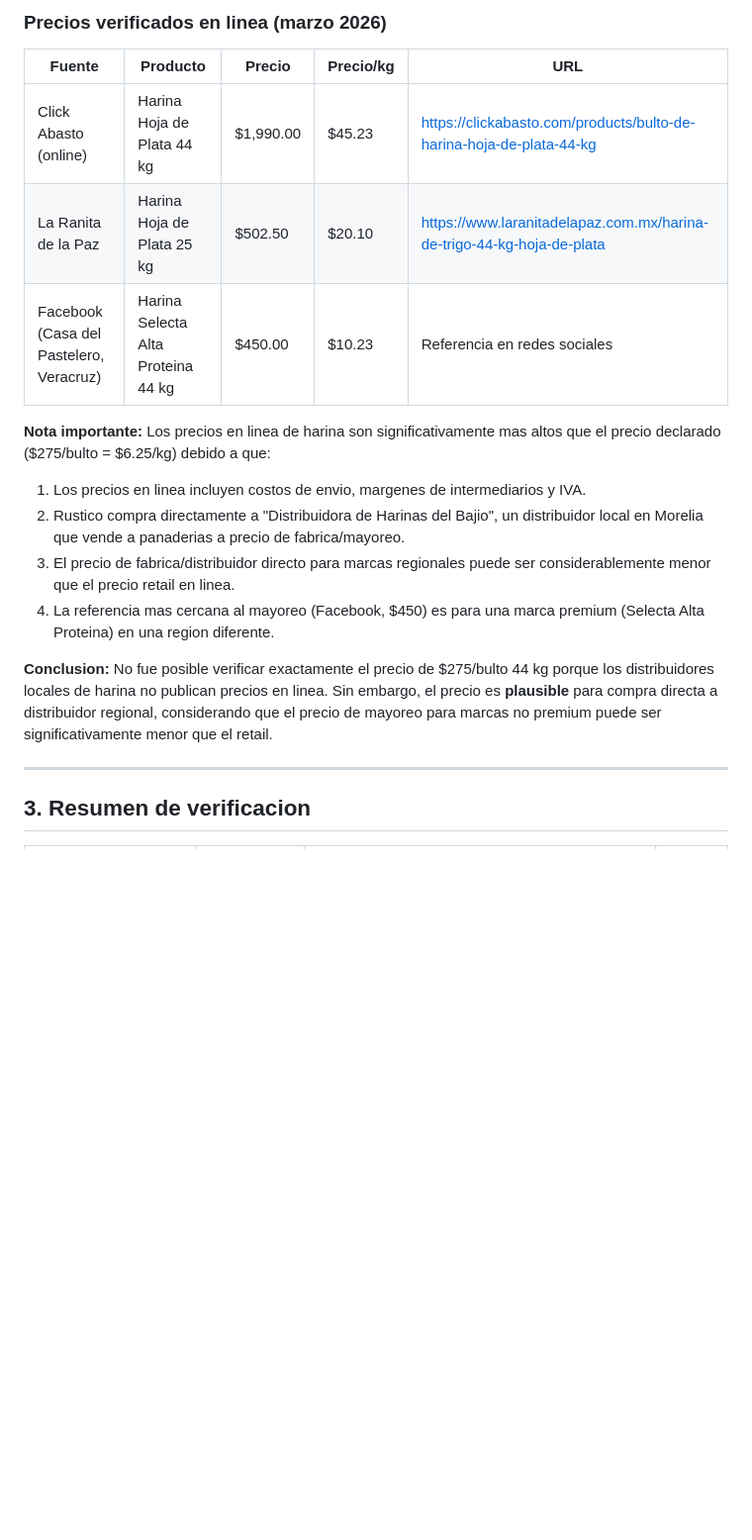
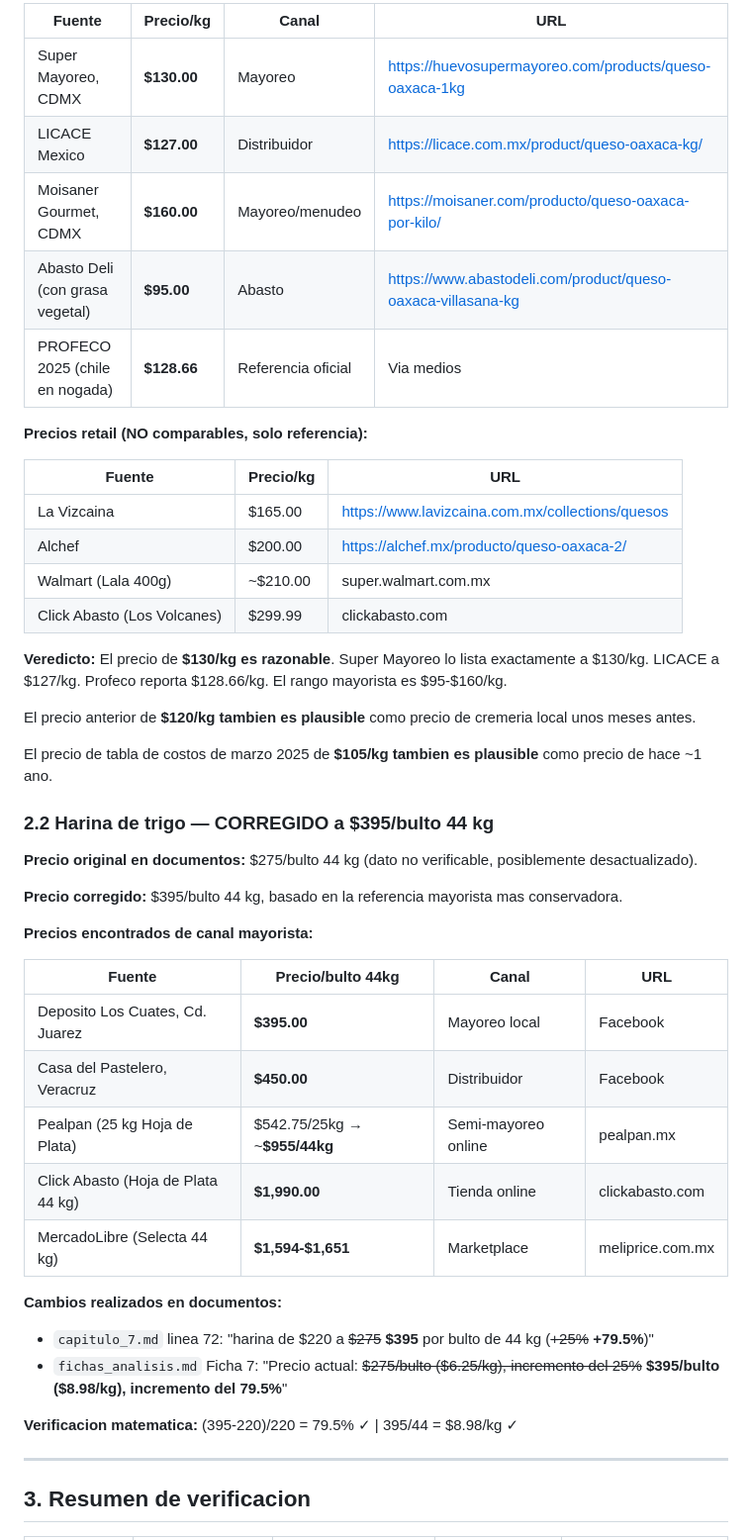
Before and after one commit to HesusG/rustico, a Markdown page: investigacion/referencias_costos_insumos.md, the part around one of its changes. Shown at 99% size. Rendered like a GitHub page; blank space fills up the shorter version.

```diff
--- a/investigacion/referencias_costos_insumos.md
+++ b/investigacion/referencias_costos_insumos.md
@@ -48,19 +65,48 @@ Documento de verificacion de los precios de insumos citados en el capitulo 7 (Re
 
-### Precios verificados en linea (marzo 2026)
+| Fuente | Precio/kg | Canal | URL |
+|---|---|---|---|
+| Super Mayoreo, CDMX | **$130.00** | Mayoreo | https://huevosupermayoreo.com/products/queso-oaxaca-1kg |
+| LICACE Mexico | **$127.00** | Distribuidor | https://licace.com.mx/product/queso-oaxaca-kg/ |
+| Moisaner Gourmet, CDMX | **$160.00** | Mayoreo/menudeo | https://moisaner.com/producto/queso-oaxaca-por-kilo/ |
+| Abasto Deli (con grasa vegetal) | **$95.00** | Abasto | https://www.abastodeli.com/product/queso-oaxaca-villasana-kg |
+| PROFECO 2025 (chile en nogada) | **$128.66** | Referencia oficial | Via medios |
 
-| Fuente | Producto | Precio | Precio/kg | URL |
-|---|---|---|---|---|
-| Click Abasto (online) | Harina Hoja de Plata 44 kg | $1,990.00 | $45.23 | https://clickabasto.com/products/bulto-de-harina-hoja-de-plata-44-kg |
-| La Ranita de la Paz | Harina Hoja de Plata 25 kg | $502.50 | $20.10 | https://www.laranitadelapaz.com.mx/harina-de-trigo-44-kg-hoja-de-plata |
-| Facebook (Casa del Pastelero, Veracruz) | Harina Selecta Alta Proteina 44 kg | $450.00 | $10.23 | Referencia en redes sociales |
+**Precios retail (NO comparables, solo referencia):**
 
-**Nota importante:** Los precios en linea de harina son significativamente mas altos que el precio declarado ($275/bulto = $6.25/kg) debido a que:
-1. Los precios en linea incluyen costos de envio, margenes de intermediarios y IVA.
-2. Rustico compra directamente a "Distribuidora de Harinas del Bajio", un distribuidor local en Morelia que vende a panaderias a precio de fabrica/mayoreo.
-3. El precio de fabrica/distribuidor directo para marcas regionales puede ser considerablemente menor que el precio retail en linea.
-4. La referencia mas cercana al mayoreo (Facebook, $450) es para una marca premium (Selecta Alta Proteina) en una region diferente.
+| Fuente | Precio/kg | URL |
+|---|---|---|
+| La Vizcaina | $165.00 | https://www.lavizcaina.com.mx/collections/quesos |
+| Alchef | $200.00 | https://alchef.mx/producto/queso-oaxaca-2/ |
+| Walmart (Lala 400g) | ~$210.00 | super.walmart.com.mx |
+| Click Abasto (Los Volcanes) | $299.99 | clickabasto.com |
 
-**Conclusion:** No fue posible verificar exactamente el precio de $275/bulto 44 kg porque los distribuidores locales de harina no publican precios en linea. Sin embargo, el precio es **plausible** para compra directa a distribuidor regional, considerando que el precio de mayoreo para marcas no premium puede ser significativamente menor que el retail.
+**Veredicto:** El precio de **$130/kg es razonable**. Super Mayoreo lo lista exactamente a $130/kg. LICACE a $127/kg. Profeco reporta $128.66/kg. El rango mayorista es $95-$160/kg.
+
+El precio anterior de **$120/kg tambien es plausible** como precio de cremeria local unos meses antes.
+
+El precio de tabla de costos de marzo 2025 de **$105/kg tambien es plausible** como precio de hace ~1 ano.
+
+### 2.2 Harina de trigo — CORREGIDO a $395/bulto 44 kg
+
+**Precio original en documentos:** $275/bulto 44 kg (dato no verificable, posiblemente desactualizado).
+
+**Precio corregido:** $395/bulto 44 kg, basado en la referencia mayorista mas conservadora.
+
+**Precios encontrados de canal mayorista:**
+
+| Fuente | Precio/bulto 44kg | Canal | URL |
+|---|---|---|---|
+| Deposito Los Cuates, Cd. Juarez | **$395.00** | Mayoreo local | Facebook |
+| Casa del Pastelero, Veracruz | **$450.00** | Distribuidor | Facebook |
+| Pealpan (25 kg Hoja de Plata) | $542.75/25kg → ~**$955/44kg** | Semi-mayoreo online | pealpan.mx |
+| Click Abasto (Hoja de Plata 44 kg) | **$1,990.00** | Tienda online | clickabasto.com |
+| MercadoLibre (Selecta 44 kg) | **$1,594-$1,651** | Marketplace | meliprice.com.mx |
+
+**Cambios realizados en documentos:**
+- `capitulo_7.md` linea 72: "harina de $220 a ~~$275~~ **$395** por bulto de 44 kg (~~+25%~~ **+79.5%**)"
+- `fichas_analisis.md` Ficha 7: "Precio actual: ~~$275/bulto ($6.25/kg), incremento del 25%~~ **$395/bulto ($8.98/kg), incremento del 79.5%**"
+
+**Verificacion matematica:** (395-220)/220 = 79.5% ✓ | 395/44 = $8.98/kg ✓
 
 ---
 
```
Also changed, not shown: other parts of investigacion/referencias_costos_insumos.md (+59 -39 lines), capitulo_7/capitulo_7.md (+1 -1 lines), investigacion/fichas_analisis.md (+1 -1 lines).
